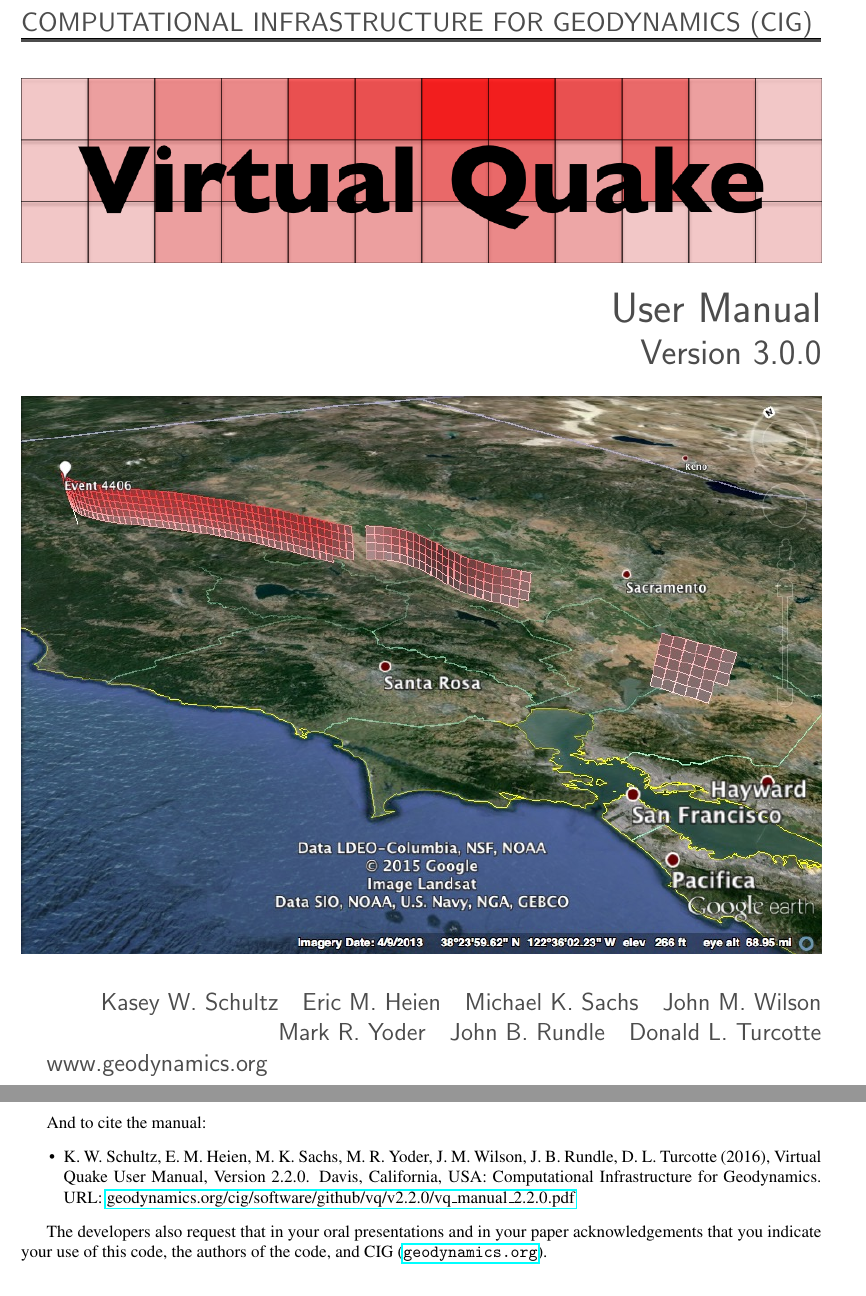
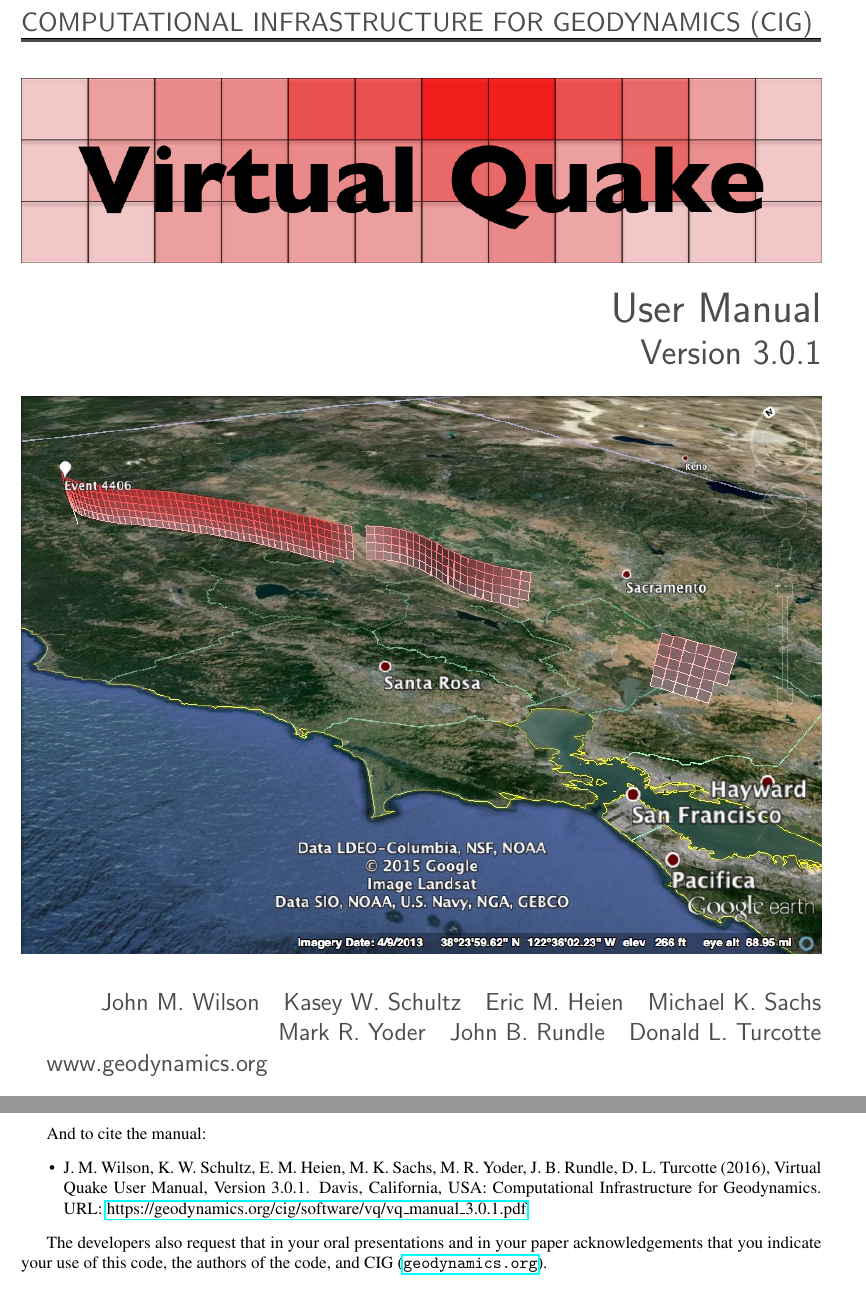
Before and after one commit to geodynamics/vq, a LaTeX thesis (doc/vq.tex): two parts of pages 1 and 13 of 78, joined at a grey line, cut so that both start at the same text. Compiled offline with pdfLaTeX; the source files are stored in an older character set and shown here as Unicode.

Commit message:
Some user manual additions

```diff
--- a/doc/vq.tex
+++ b/doc/vq.tex
@@ -41,8 +41,8 @@
 
 %%%%%%%%%%%%%%%%%%%%%%%%%%% Lyx Title Page
 \title{Virtual Quake User Manual}
-\author{Kasey W. Schultz\\Eric M. Heien\\Michael K. Sachs\\Mark R. Yoder\\John M. Wilson\\John B. Rundle\\Donald L. Turcotte\\\\ \copyright University of California, Davis\\
-Version 2.2.0}
+\author{John M. Wilson\\Kasey W. Schultz\\Eric M. Heien\\Michael K. Sachs\\Mark R. Yoder\\John B. Rundle\\Donald L. Turcotte\\\\ \copyright University of California, Davis\\
+Version 3.0.1}
 %\date{\noindent \today}
 
 
@@ -107,7 +107,7 @@
 \hfill{\Huge \fontfamily{\sfdefault}\selectfont User Manual \\
 % FILL: manual version
 % e.g. 1.0
-\raggedleft \huge \fontfamily{\sfdefault}\selectfont Version {3.0.0}\\}
+\raggedleft \huge \fontfamily{\sfdefault}\selectfont Version {3.0.1}\\}
 
 %AUTHOR(S) & WEBSITE%
 \null
@@ -117,7 +117,7 @@
 % FILL: author list
 % e.g. Author One\\Author Two\\Author Three\\
 % be sure to have a newline (\\) after the final author
-Kasey W. Schultz~~~Eric M. Heien~~~Michael K. Sachs~~~John M. Wilson\\Mark R. Yoder~~~John B. Rundle~~~Donald L. Turcotte\\
+John M. Wilson~~~Kasey W. Schultz~~~Eric M. Heien~~~Michael K. Sachs\\Mark R. Yoder~~~John B. Rundle~~~Donald L. Turcotte\\
 }
 {\fontfamily{\sfdefault}\selectfont www.geodynamics.org}
 
@@ -207,7 +207,7 @@
 
 And to cite the manual:
 \begin{itemize}
-\item K. W. Schultz, E. M. Heien, M. K. Sachs, M. R. Yoder, J. M. Wilson,  J. B. Rundle, D. L. Turcotte (2016), Virtual Quake User Manual, Version 2.2.0. Davis, California, USA: Computational Infrastructure for Geodynamics. URL:  \href{http://geodynamics.org/cig/software/github/vq/v2.2.0/vq_manual_2.2.0.pdf}{geodynamics.org/cig/software/github/vq/v2.2.0/vq\_manual\_2.2.0.pdf}
+\item J. M. Wilson, K. W. Schultz, E. M. Heien, M. K. Sachs, M. R. Yoder, J. B. Rundle, D. L. Turcotte (2016), Virtual Quake User Manual, Version 3.0.1. Davis, California, USA: Computational Infrastructure for Geodynamics. URL:  \href{https://geodynamics.org/cig/software/vq/vq_manual_3.0.1.pdf}{https://geodynamics.org/cig/software/vq/vq\_manual\_3.0.1.pdf}
 \end{itemize}
 
 The developers also request that in your oral presentations and in
```
